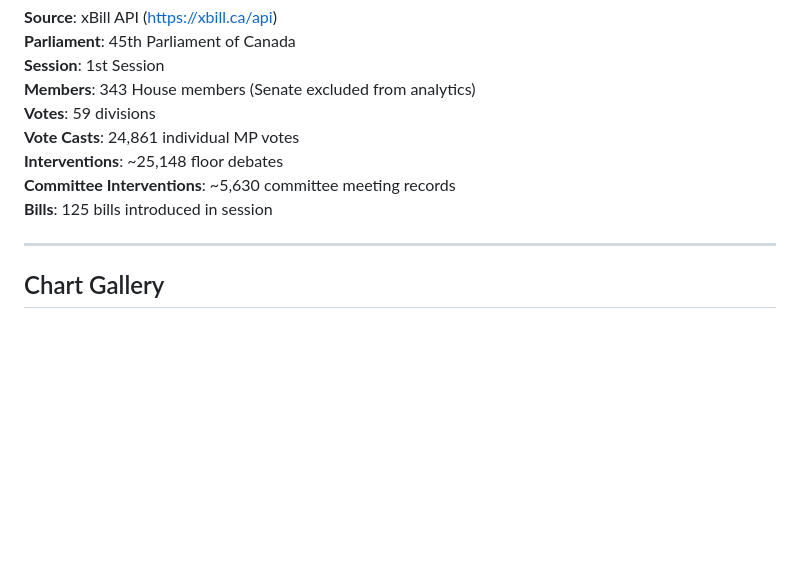
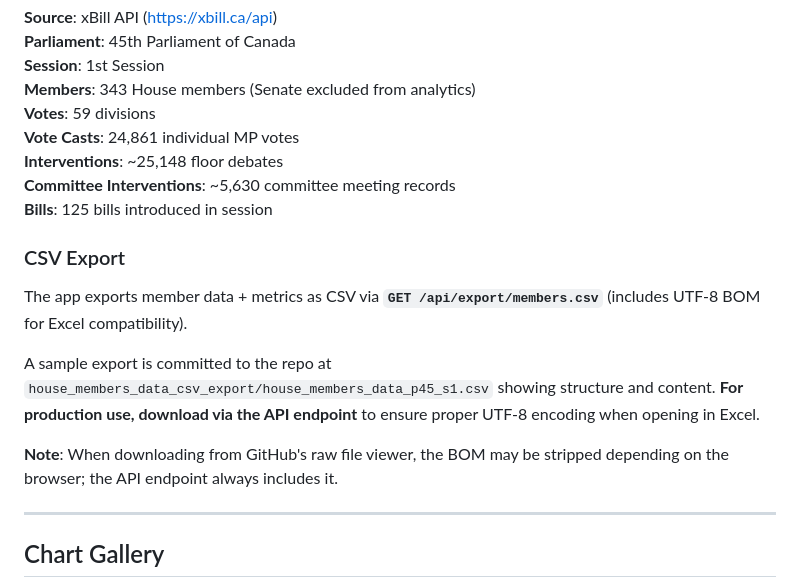
Before and after one commit to sitrucp/parliament_tracker_stats, a Markdown page: README.md, the part around the change. Rendered like a GitHub page; blank space fills up the shorter version.

Commit message:
docs: clarify CSV export source and encoding

```diff
--- a/README.md
+++ b/README.md
@@ -212,6 +212,14 @@ parliament-dashboard/
 **Committee Interventions**: ~5,630 committee meeting records
 **Bills**: 125 bills introduced in session
 
+### CSV Export
+
+The app exports member data + metrics as CSV via **`GET /api/export/members.csv`** (includes UTF-8 BOM for Excel compatibility).
+
+A sample export is committed to the repo at `house_members_data_csv_export/house_members_data_p45_s1.csv` showing structure and content. **For production use, download via the API endpoint** to ensure proper UTF-8 encoding when opening in Excel.
+
+**Note**: When downloading from GitHub's raw file viewer, the BOM may be stripped depending on the browser; the API endpoint always includes it.
+
 ---
 
 ## Chart Gallery
```
